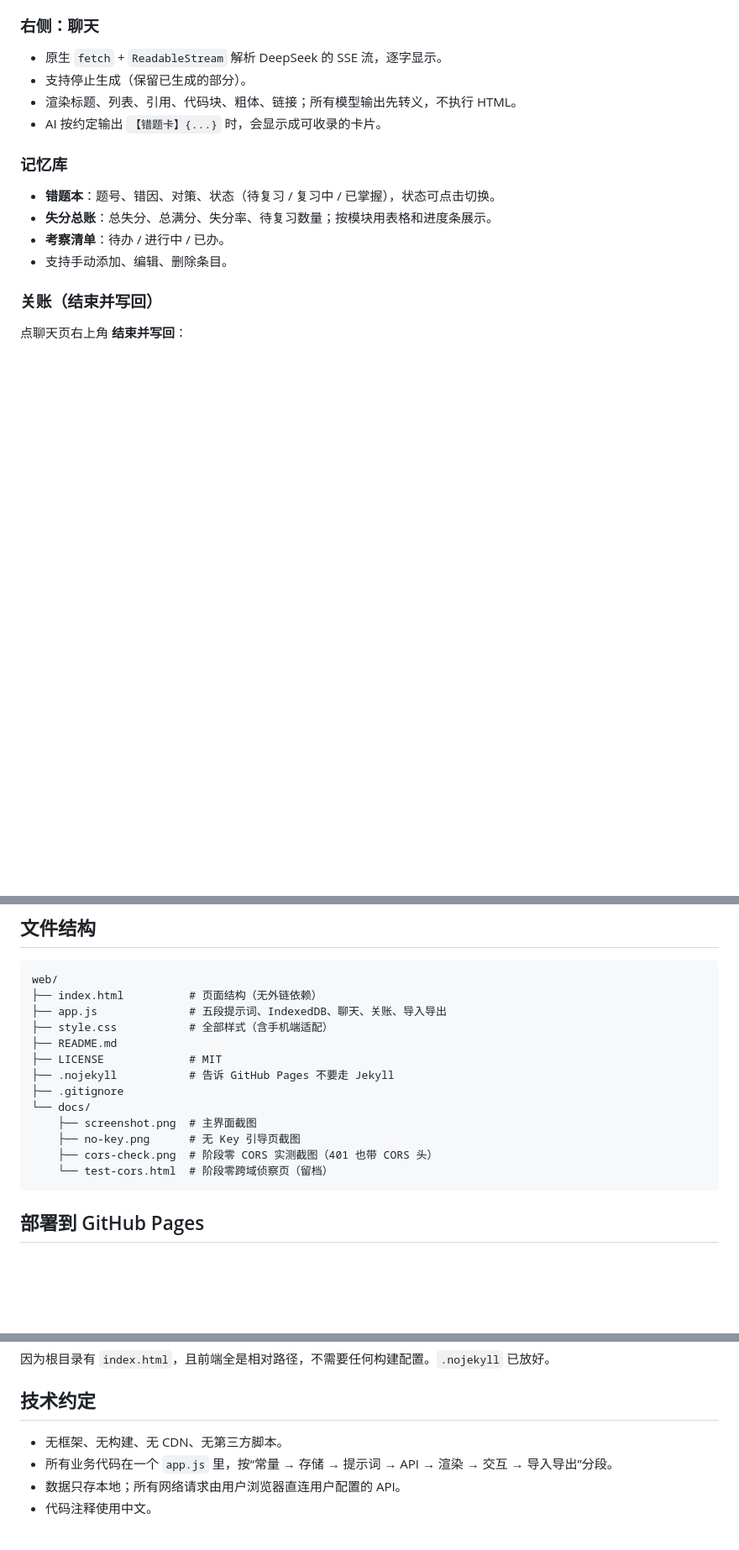
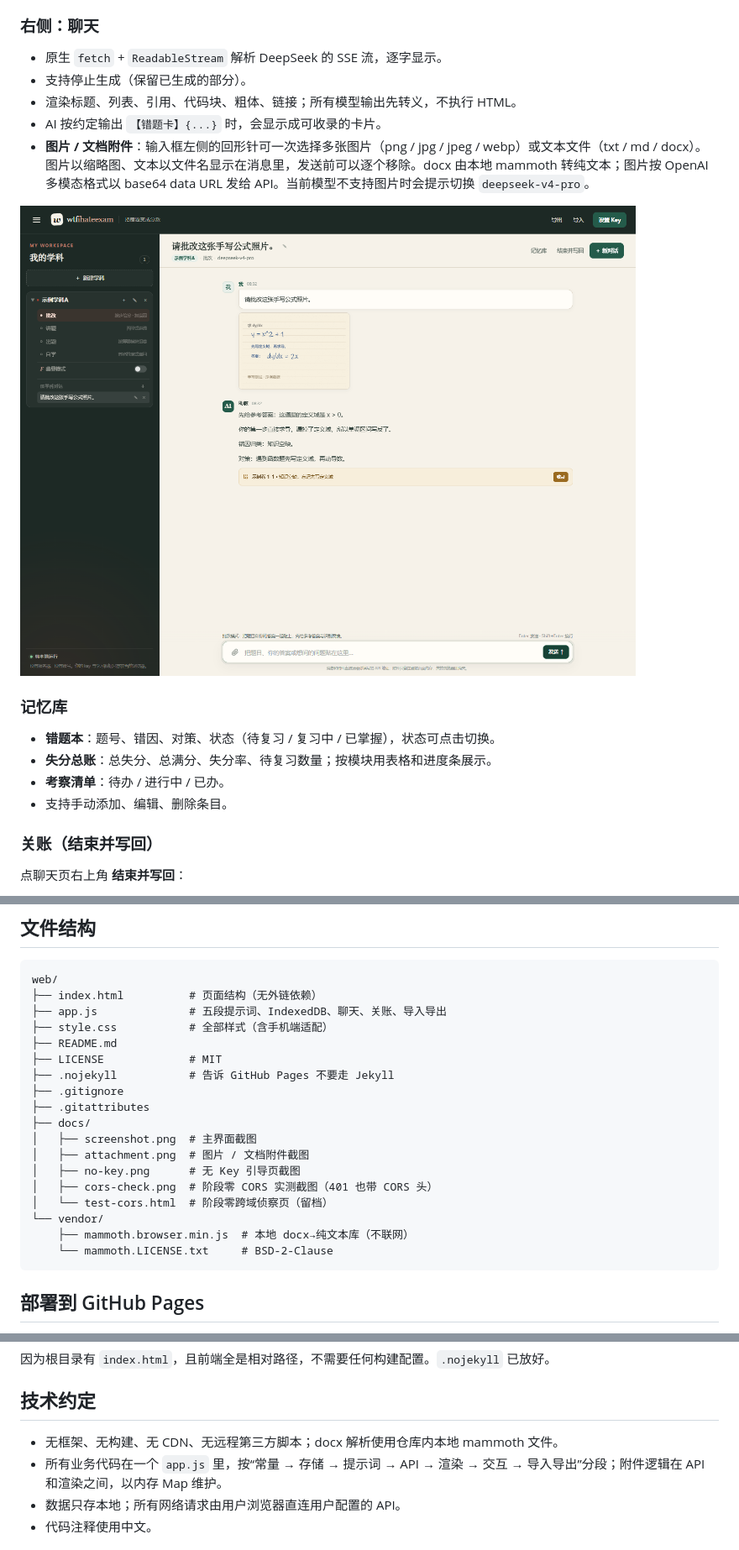
Before and after one commit to Gatsmellow/wtfihateexam, a Markdown page: README.md, 3 parts joined by grey strips. Shown at 84% size. Rendered like a GitHub page; pictures changed too: docs/attachment.png (added); blank space fills up the shorter version.

Commit message:
feat: add chat attachments for images and documents

````diff
--- a/README.md
+++ b/README.md
@@ -57,6 +57,9 @@ wtfihateexam 把一次学习收束成一个闭环：
 - 支持停止生成（保留已生成的部分）。
 - 渲染标题、列表、引用、代码块、粗体、链接；所有模型输出先转义，不执行 HTML。
 - AI 按约定输出 `【错题卡】{...}` 时，会显示成可收录的卡片。
+- **图片 / 文档附件**：输入框左侧的回形针可一次选择多张图片（png / jpg / jpeg / webp）或文本文件（txt / md / docx）。图片以缩略图、文本以文件名显示在消息里，发送前可以逐个移除。docx 由本地 mammoth 转纯文本；图片按 OpenAI 多模态格式以 base64 data URL 发给 API。当前模型不支持图片时会提示切换 `deepseek-v4-pro`。
+
+![图片和文档附件](docs/attachment.png)
 
 ### 记忆库
 
@@ -168,11 +172,16 @@ web/
 ├── LICENSE             # MIT
 ├── .nojekyll           # 告诉 GitHub Pages 不要走 Jekyll
 ├── .gitignore
-└── docs/
-    ├── screenshot.png  # 主界面截图
-    ├── no-key.png      # 无 Key 引导页截图
-    ├── cors-check.png  # 阶段零 CORS 实测截图（401 也带 CORS 头）
-    └── test-cors.html  # 阶段零跨域侦察页（留档）
+├── .gitattributes
+├── docs/
+│   ├── screenshot.png  # 主界面截图
+│   ├── attachment.png  # 图片 / 文档附件截图
+│   ├── no-key.png      # 无 Key 引导页截图
+│   ├── cors-check.png  # 阶段零 CORS 实测截图（401 也带 CORS 头）
+│   └── test-cors.html  # 阶段零跨域侦察页（留档）
+└── vendor/
+    ├── mammoth.browser.min.js  # 本地 docx→纯文本库（不联网）
+    └── mammoth.LICENSE.txt     # BSD-2-Clause
 ```
 
 ## 部署到 GitHub Pages
@@ -193,8 +202,8 @@ web/
 
 ## 技术约定
 
-- 无框架、无构建、无 CDN、无第三方脚本。
-- 所有业务代码在一个 `app.js` 里，按“常量 → 存储 → 提示词 → API → 渲染 → 交互 → 导入导出”分段。
+- 无框架、无构建、无 CDN、无远程第三方脚本；docx 解析使用仓库内本地 mammoth 文件。
+- 所有业务代码在一个 `app.js` 里，按“常量 → 存储 → 提示词 → API → 渲染 → 交互 → 导入导出”分段；附件逻辑在 API 和渲染之间，以内存 Map 维护。
 - 数据只存本地；所有网络请求由用户浏览器直连用户配置的 API。
 - 代码注释使用中文。
 
````
Also changed, not shown: other parts of README.md (+4 -3 lines), 5 other files.
